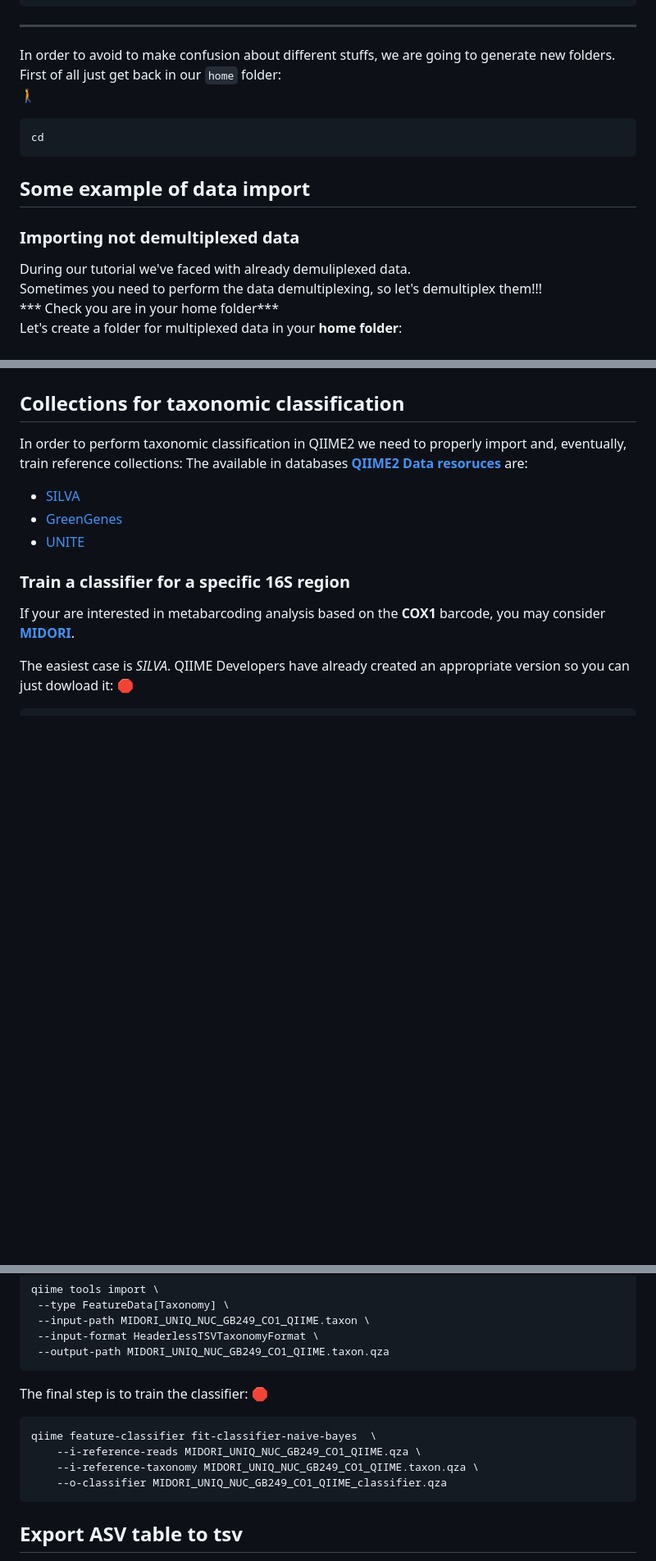
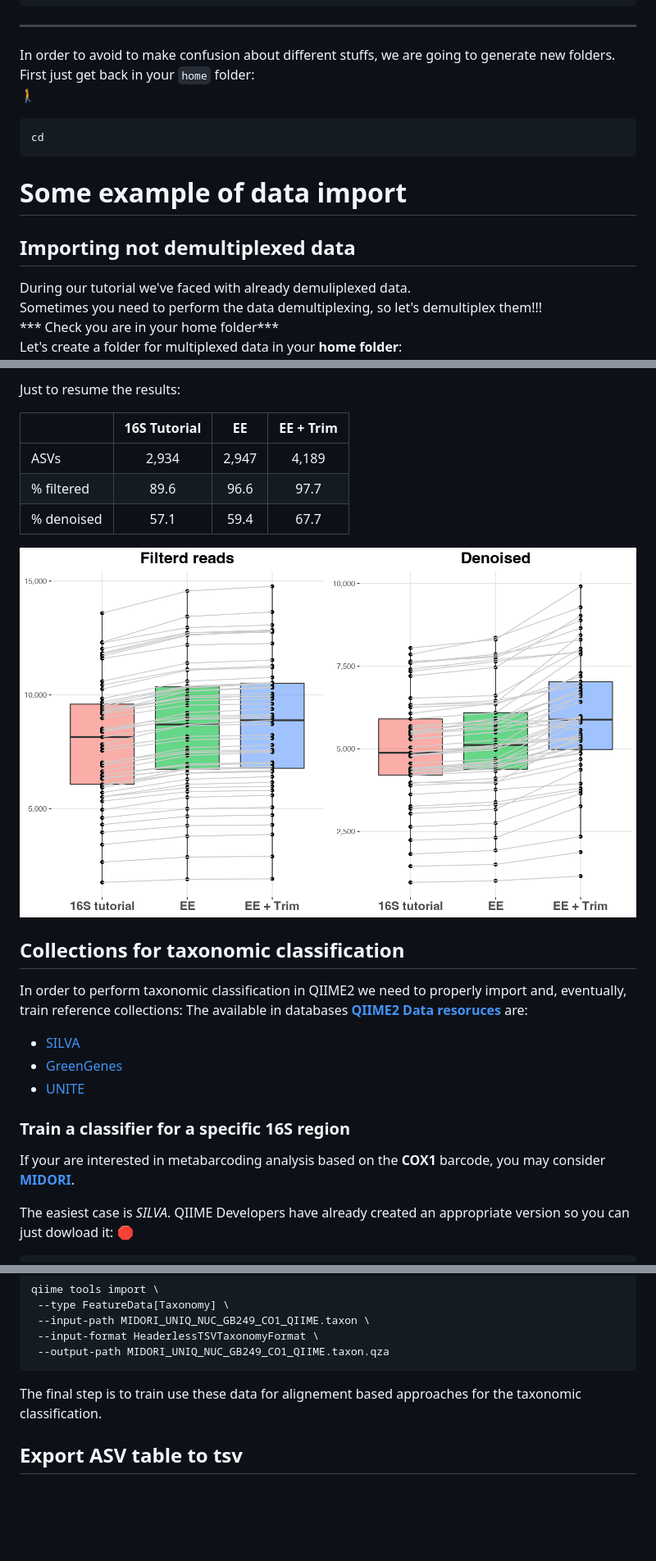
Before and after one commit to quantiaconsulting/amplicon_metagenomics, a Markdown page: DataImport_and_Tax_management/readme.md, 3 parts joined by grey strips. Shown: that part at 82% size. Drawn GitHub-style; pictures changed too: DataImport_and_Tax_management/compare_methods.png (added); blank space fills up the shorter version.

````diff
--- a/DataImport_and_Tax_management/readme.md
+++ b/DataImport_and_Tax_management/readme.md
@@ -22,14 +24,14 @@ conda activate qiime2-2022.2
 ---
 
 In order to avoid to make confusion about different stuffs, we are going to generate new folders.
-First of all just get back in our `home` folder:
+First just get back in your `home` folder:
 :walking:
 ```
 cd
 ```
 
-## Some example of data import
-### Importing not demultiplexed data
+# Some example of data import
+## Importing not demultiplexed data
 During our tutorial we've faced with already demuliplexed data.
 Sometimes you need to perform the data demultiplexing, so let's demultiplex them!!!
 *** Check you are in your home folder***
@@ -204,3 +255,13 @@ Now try to compare this results with the one obtained during the QIIME2 tutorial
+Just to resume the results:
+
+|    | 16S Tutorial | EE | EE + Trim |
+|----|:---------:|:--------:|:-----:|
+|ASVs| 2,934 | 2,947 | 4,189|
+|% filtered | 89.6 |	96.6 |	97.7 |
+|% denoised| 57.1 | 59.4 | 67.7 |
+
+![denosing results](compare_methods.png)
+
 
 ## Collections for taxonomic classification
 In order to perform taxonomic classification in QIIME2 we need to properly import and, eventually, train reference collections:
@@ -295,14 +356,7 @@ qiime tools import \
  --output-path MIDORI_UNIQ_NUC_GB249_CO1_QIIME.taxon.qza
 ```
 
-The final step is to train the classifier:
-:stop_sign:
-```
-qiime feature-classifier fit-classifier-naive-bayes  \
-    --i-reference-reads MIDORI_UNIQ_NUC_GB249_CO1_QIIME.qza \
-    --i-reference-taxonomy MIDORI_UNIQ_NUC_GB249_CO1_QIIME.taxon.qza \
-    --o-classifier MIDORI_UNIQ_NUC_GB249_CO1_QIIME_classifier.qza
-```
+The final step is to train use these data for alignement based approaches for the taxonomic classification.
 
 ## Export ASV table to tsv
 Sometimes you need to export you ASV table to TSV:
````
Also changed, not shown: other parts of DataImport_and_Tax_management/readme.md (+58 -7 lines).
